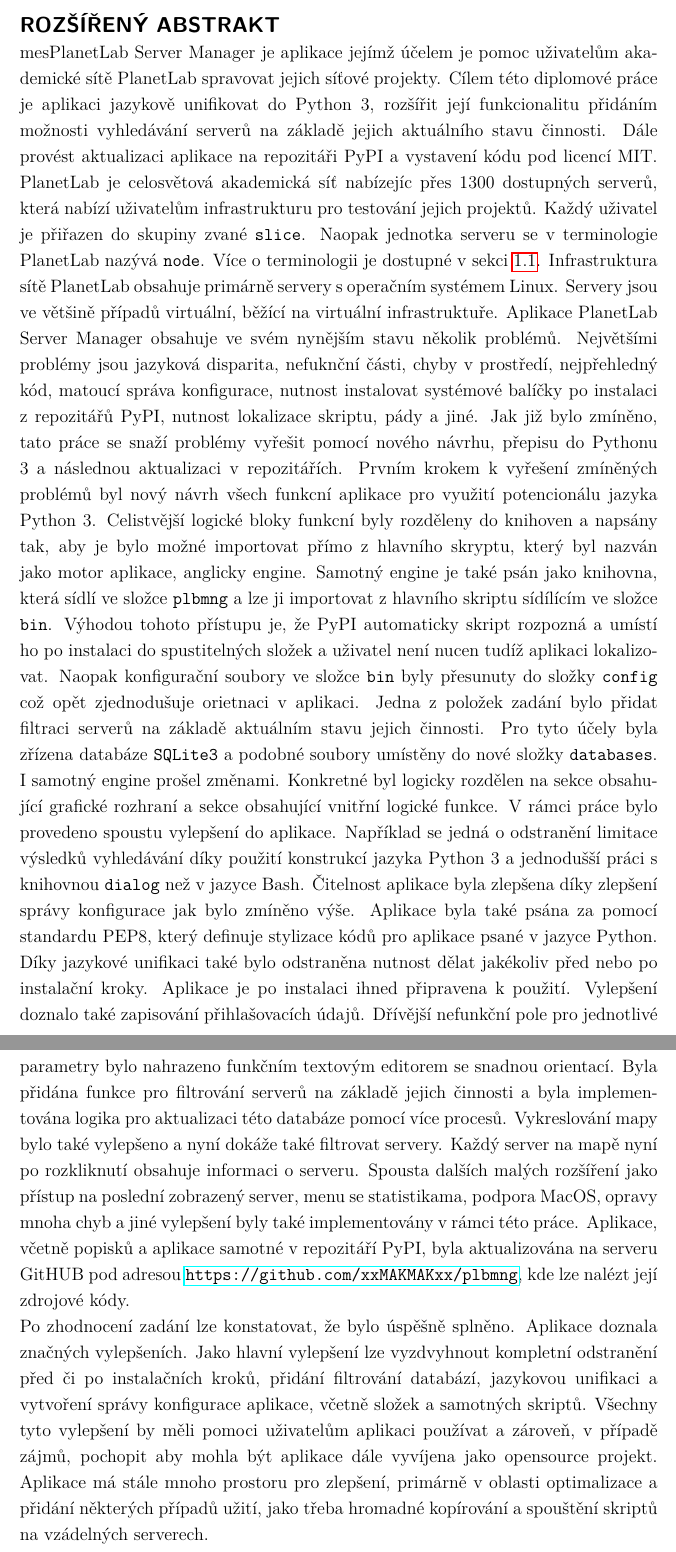
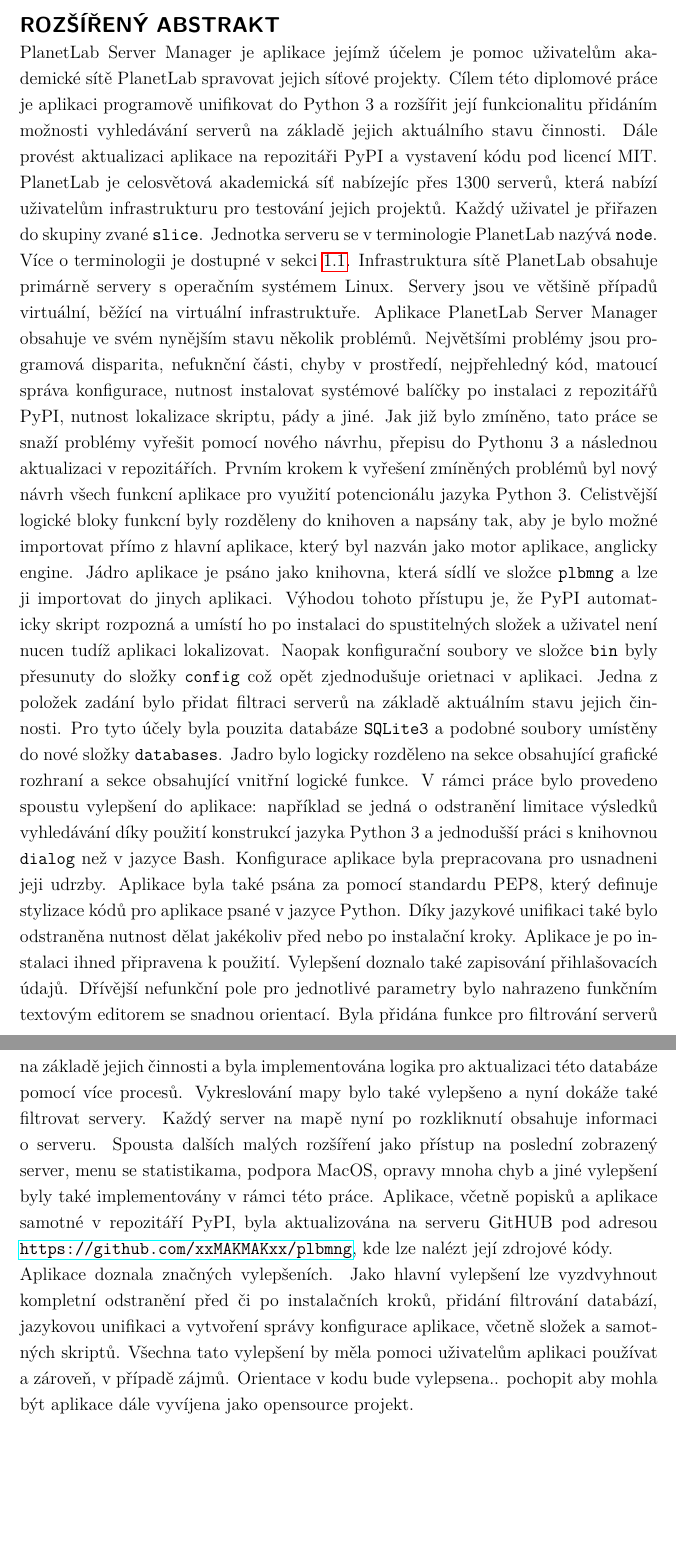
Before and after one commit to xxMAKMAKxx/diplomka, a LaTeX thesis (sablona_a_balicek-v303/sablona-prace.tex): two parts of pages 5 and 6 of 55, joined at a grey line, cut so that both start at the same text, the shorter picture padded with empty space. Compiled offline with pdfLaTeX.

Commit message:
Changes from consultation

```diff
--- a/sablona_a_balicek-v303/sablona-prace.tex
+++ b/sablona_a_balicek-v303/sablona-prace.tex
@@ -178,9 +178,9 @@
 \noindent
 {\large\sffamily\bfseries\MakeUppercase{Rozšířený abstrakt}}
 \\
-mesPlanetLab Server Manager je aplikace jejímž účelem je pomoc uživatelům akademické sítě PlanetLab spravovat jejich síťové projekty. Cílem této diplomové práce je aplikaci jazykově unifikovat do Python 3, rozšířit její funkcionalitu přidáním možnosti vyhledávání serverů na základě jejich aktuálního stavu činnosti. Dále provést aktualizaci aplikace na repozitáři PyPI a vystavení kódu pod licencí MIT. PlanetLab je celosvětová akademická síť nabízejíc přes 1300 dostupných serverů, která nabízí uživatelům infrastrukturu pro testování jejich projektů. Každý uživatel je přiřazen do skupiny zvané \texttt{slice}. Naopak jednotka serveru se v terminologie PlanetLab nazývá \texttt{node}. Více o terminologii je dostupné v sekci \ref{section:terminology}. Infrastruktura sítě PlanetLab obsahuje primárně servery s operačním systémem Linux. Servery jsou ve většině případů virtuální, běžící na virtuální infrastruktuře. Aplikace PlanetLab Server Manager obsahuje ve svém nynějším stavu několik problémů. Největšími problémy jsou jazyková disparita, nefuknční části, chyby v prostředí, nejpřehledný kód, matoucí správa konfigurace, nutnost instalovat systémové balíčky po instalaci z repozitářů PyPI, nutnost lokalizace skriptu, pády a jiné. Jak již bylo zmíněno, tato práce se snaží problémy vyřešit pomocí nového návrhu, přepisu do Pythonu 3 a následnou aktualizaci v repozitářích.
-Prvním krokem k vyřešení zmíněných problémů byl nový návrh všech funkcní aplikace pro využití potencionálu jazyka Python 3. Celistvější logické bloky funkcní byly rozděleny do knihoven a napsány tak, aby je bylo možné importovat přímo z hlavního skryptu, který byl nazván jako motor aplikace, anglicky engine. Samotný engine je také psán jako knihovna, která sídlí ve složce \texttt{plbmng} a lze ji importovat z hlavního skriptu sídílícím ve složce \texttt{bin}. Výhodou tohoto přístupu je, že PyPI automaticky skript rozpozná a umístí ho po instalaci do spustitelných složek a uživatel není nucen tudíž aplikaci lokalizovat. Naopak konfigurační soubory ve složce \texttt{bin} byly přesunuty do složky \texttt{config} což opět zjednodušuje orietnaci v aplikaci. Jedna z položek zadání bylo přidat filtraci serverů na základě aktuálním stavu jejich činnosti. Pro tyto účely byla zřízena databáze \texttt{SQLite3} a podobné soubory umístěny do nové složky \texttt{databases}. I samotný engine prošel změnami. Konkretné byl logicky rozdělen na sekce obsahující grafické rozhraní a sekce obsahující vnitřní logické funkce. V rámci práce bylo provedeno spoustu vylepšení do aplikace. Například se jedná o odstranění limitace výsledků vyhledávání díky použití konstrukcí jazyka Python 3 a jednodušší práci s knihovnou \texttt{dialog} než v jazyce Bash. Čitelnost aplikace byla zlepšena díky zlepšení správy konfigurace jak bylo zmíněno výše. Aplikace byla také psána za pomocí standardu PEP8, který definuje stylizace kódů pro aplikace psané v jazyce Python. Díky jazykové unifikaci také bylo odstraněna nutnost dělat jakékoliv před nebo po instalační kroky. Aplikace je po instalaci ihned připravena k použití. Vylepšení doznalo také zapisování přihlašovacích údajů. Dřívější nefunkční pole pro jednotlivé parametry bylo nahrazeno funkčním textovým editorem se snadnou orientací. Byla přidána funkce pro filtrování serverů na základě jejich činnosti a byla implementována logika pro aktualizaci této databáze pomocí více procesů. Vykreslování mapy bylo také vylepšeno a nyní dokáže také filtrovat servery. Každý server na mapě nyní po rozkliknutí obsahuje informaci o serveru. Spousta dalších malých rozšíření jako přístup na poslední zobrazený server, menu se statistikama, podpora MacOS, opravy mnoha chyb a jiné vylepšení byly také implementovány v rámci této práce. Aplikace, včetně popisků a aplikace samotné v repozitáří PyPI, byla aktualizována na serveru GitHUB pod adresou \url{https://github.com/xxMAKMAKxx/plbmng}, kde lze nalézt její zdrojové kódy.\\
-Po zhodnocení zadání lze konstatovat, že bylo úspěšně splněno. Aplikace doznala značných vylepšeních. Jako hlavní vylepšení lze vyzdvyhnout kompletní odstranění před či po instalačních kroků, přidání filtrování databází, jazykovou unifikaci a vytvoření správy konfigurace aplikace, včetně složek a samotných skriptů. Všechny tyto vylepšení by měli pomoci uživatelům aplikaci používat a zároveň, v případě zájmů, pochopit aby mohla být aplikace dále vyvíjena jako opensource projekt. Aplikace má stále mnoho prostoru pro zlepšení, primárně v oblasti optimalizace a přidání některých případů užití, jako třeba hromadné kopírování a spouštění skriptů na vzádelných serverech.\\
+PlanetLab Server Manager je aplikace jejímž účelem je pomoc uživatelům akademické sítě PlanetLab spravovat jejich síťové projekty. Cílem této diplomové práce je aplikaci programově unifikovat do Python 3 a rozšířit její funkcionalitu přidáním možnosti vyhledávání serverů na základě jejich aktuálního stavu činnosti. Dále provést aktualizaci aplikace na repozitáři PyPI a vystavení kódu pod licencí MIT. PlanetLab je celosvětová akademická síť nabízejíc přes 1300 serverů, která nabízí uživatelům infrastrukturu pro testování jejich projektů. Každý uživatel je přiřazen do skupiny zvané \texttt{slice}. Jednotka serveru se v terminologie PlanetLab nazývá \texttt{node}. Více o terminologii je dostupné v sekci \ref{section:terminology}. Infrastruktura sítě PlanetLab obsahuje primárně servery s operačním systémem Linux. Servery jsou ve většině případů virtuální, běžící na virtuální infrastruktuře. Aplikace PlanetLab Server Manager obsahuje ve svém nynějším stavu několik problémů. Největšími problémy jsou programová disparita, nefuknční části, chyby v prostředí, nejpřehledný kód, matoucí správa konfigurace, nutnost instalovat systémové balíčky po instalaci z repozitářů PyPI, nutnost lokalizace skriptu, pády a jiné. Jak již bylo zmíněno, tato práce se snaží problémy vyřešit pomocí nového návrhu, přepisu do Pythonu 3 a následnou aktualizaci v repozitářích.
+Prvním krokem k vyřešení zmíněných problémů byl nový návrh všech funkcní aplikace pro využití potencionálu jazyka Python 3. Celistvější logické bloky funkcní byly rozděleny do knihoven a napsány tak, aby je bylo možné importovat přímo z hlavní aplikace, který byl nazván jako motor aplikace, anglicky engine. Jádro aplikace je psáno jako knihovna, která sídlí ve složce \texttt{plbmng} a lze ji importovat do jinych aplikaci. Výhodou tohoto přístupu je, že PyPI automaticky skript rozpozná a umístí ho po instalaci do spustitelných složek a uživatel není nucen tudíž aplikaci lokalizovat. Naopak konfigurační soubory ve složce \texttt{bin} byly přesunuty do složky \texttt{config} což opět zjednodušuje orietnaci v aplikaci. Jedna z položek zadání bylo přidat filtraci serverů na základě aktuálním stavu jejich činnosti. Pro tyto účely byla pouzita databáze \texttt{SQLite3} a podobné soubory umístěny do nové složky \texttt{databases}. Jadro bylo logicky rozděleno na sekce obsahující grafické rozhraní a sekce obsahující vnitřní logické funkce. V rámci práce bylo provedeno spoustu vylepšení do aplikace: například se jedná o odstranění limitace výsledků vyhledávání díky použití konstrukcí jazyka Python 3 a jednodušší práci s knihovnou \texttt{dialog} než v jazyce Bash. Konfigurace aplikace byla prepracovana pro usnadneni jeji udrzby. Aplikace byla také psána za pomocí standardu PEP8, který definuje stylizace kódů pro aplikace psané v jazyce Python. Díky jazykové unifikaci také bylo odstraněna nutnost dělat jakékoliv před nebo po instalační kroky. Aplikace je po instalaci ihned připravena k použití. Vylepšení doznalo také zapisování přihlašovacích údajů. Dřívější nefunkční pole pro jednotlivé parametry bylo nahrazeno funkčním textovým editorem se snadnou orientací. Byla přidána funkce pro filtrování serverů na základě jejich činnosti a byla implementována logika pro aktualizaci této databáze pomocí více procesů. Vykreslování mapy bylo také vylepšeno a nyní dokáže také filtrovat servery. Každý server na mapě nyní po rozkliknutí obsahuje informaci o serveru. Spousta dalších malých rozšíření jako přístup na poslední zobrazený server, menu se statistikama, podpora MacOS, opravy mnoha chyb a jiné vylepšení byly také implementovány v rámci této práce. Aplikace, včetně popisků a aplikace samotné v repozitáří PyPI, byla aktualizována na serveru GitHUB pod adresou \url{https://github.com/xxMAKMAKxx/plbmng}, kde lze nalézt její zdrojové kódy.\\
+Aplikace doznala značných vylepšeních. Jako hlavní vylepšení lze vyzdvyhnout kompletní odstranění před či po instalačních kroků, přidání filtrování databází, jazykovou unifikaci a vytvoření správy konfigurace aplikace, včetně složek a samotných skriptů. Všechna tato vylepšení by měla pomoci uživatelům aplikaci používat a zároveň, v případě zájmů. Orientace v kodu bude vylepsena.. pochopit aby mohla být aplikace dále vyvíjena jako opensource projekt.\\
 
 
 %% Vysázení prohlaseni o samostatnosti
```
Also changed, not shown: sablona_a_balicek-v303/text/reseni.tex (+2 -2 lines), sablona_a_balicek-v303/text/zaver.tex (+2 -2 lines), 1 other file.
